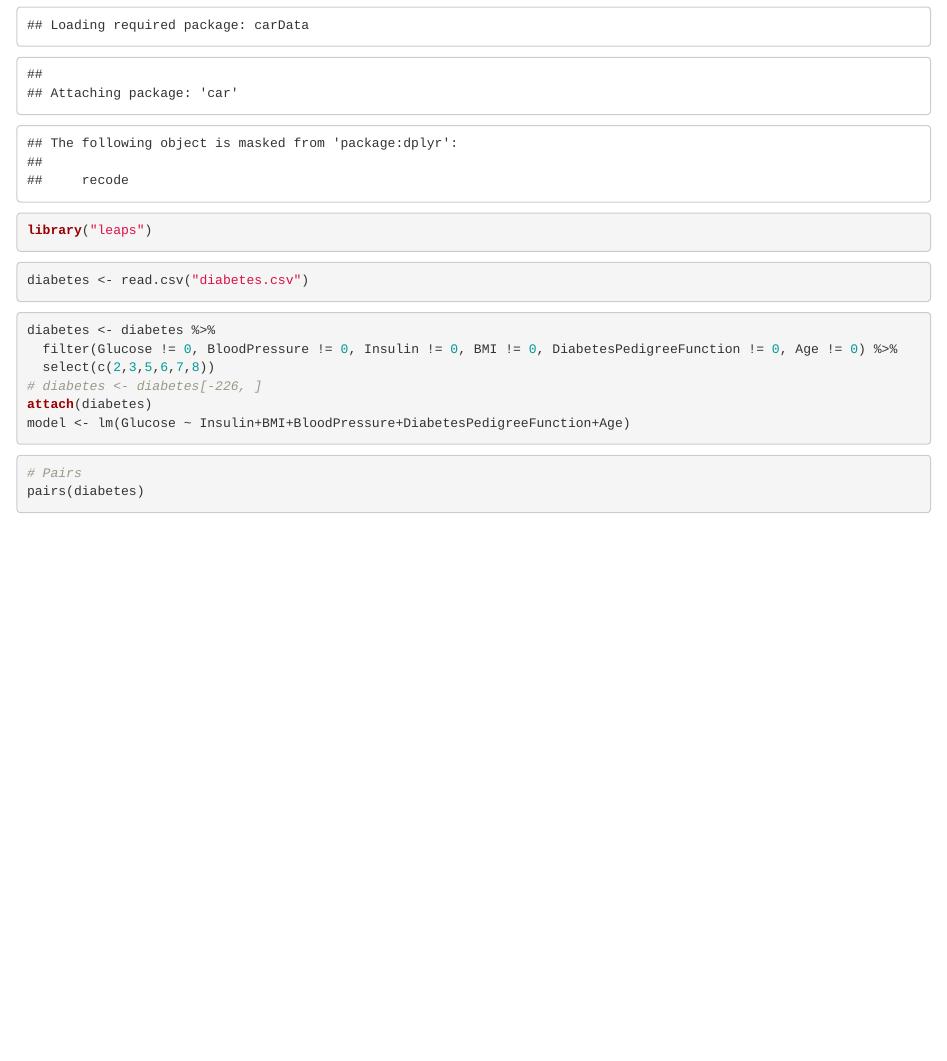
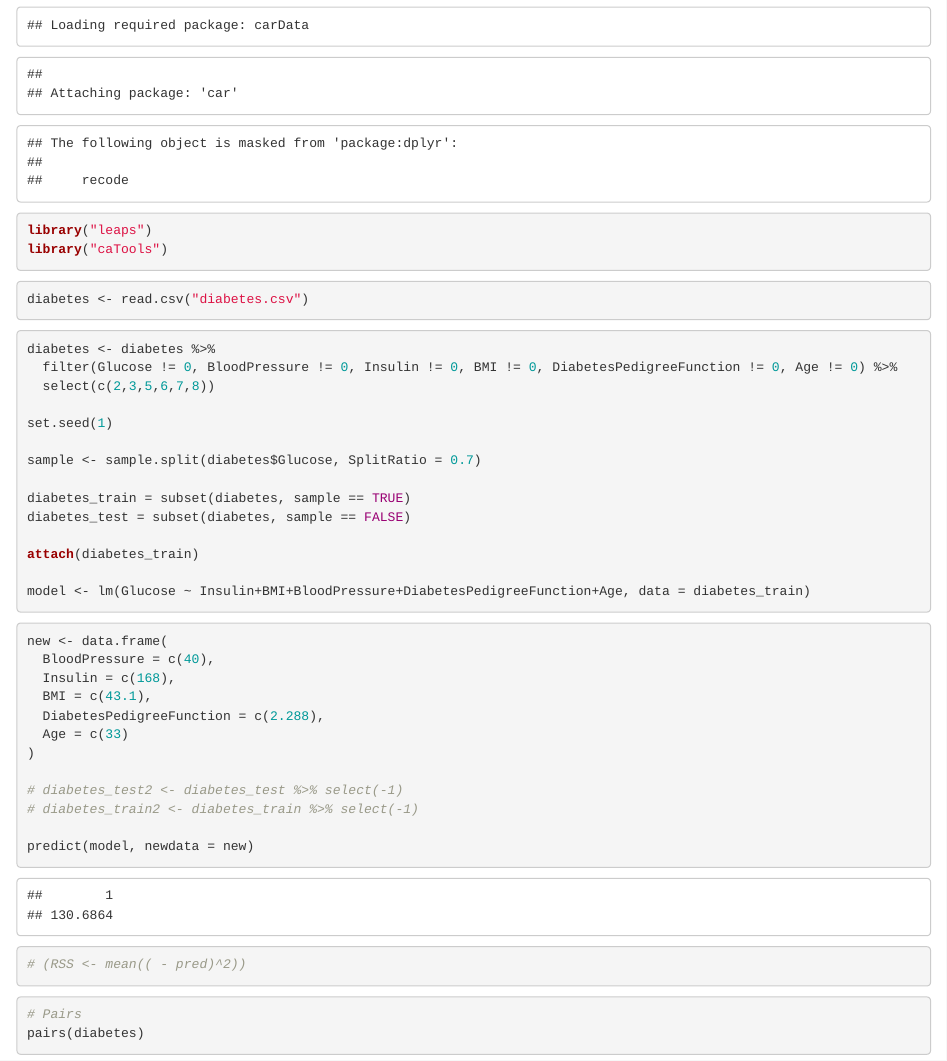
Before and after one commit to Nesto17/diabetes_regression_analysis, an R Markdown document (Diabetes_Model.Rmd): the page in a window 1100 px wide, from 500 px down. Rendered offline with R 4.5, knitr and Pandoc, with nearby package versions.

Commit message:
Added test-train split

````diff
--- a/Diabetes_Model.Rmd
+++ b/Diabetes_Model.Rmd
@@ -15,6 +15,7 @@ library("tidyr")
 library("dplyr")
 library("car")
 library("leaps")
+library("caTools")
 ```
 
 ```{r}
@@ -25,10 +26,35 @@ diabetes <- read.csv("diabetes.csv")
 diabetes <- diabetes %>%
   filter(Glucose != 0, BloodPressure != 0, Insulin != 0, BMI != 0, DiabetesPedigreeFunction != 0, Age != 0) %>%
   select(c(2,3,5,6,7,8))
-# diabetes <- diabetes[-226, ]
-attach(diabetes)
-model <- lm(Glucose ~ Insulin+BMI+BloodPressure+DiabetesPedigreeFunction+Age)
+
+set.seed(1)
+
+sample <- sample.split(diabetes$Glucose, SplitRatio = 0.7)
+
+diabetes_train = subset(diabetes, sample == TRUE)
+diabetes_test = subset(diabetes, sample == FALSE)
+
+attach(diabetes_train)
+
+model <- lm(Glucose ~ Insulin+BMI+BloodPressure+DiabetesPedigreeFunction+Age, data = diabetes_train)
 ```
+
+```{r}
+new <- data.frame(
+  BloodPressure = c(40),
+  Insulin = c(168),
+  BMI = c(43.1),
+  DiabetesPedigreeFunction = c(2.288),
+  Age = c(33)
+)
+
+# diabetes_test2 <- diabetes_test %>% select(-1)
+# diabetes_train2 <- diabetes_train %>% select(-1)
+
+predict(model, newdata = new)
+# (RSS <- mean(( - pred)^2))
+```
+
 
 ```{r}
 # Pairs
````
Also changed, not shown: Diabetes_Model.Rmd (4 more changed lines), 1 other file.
